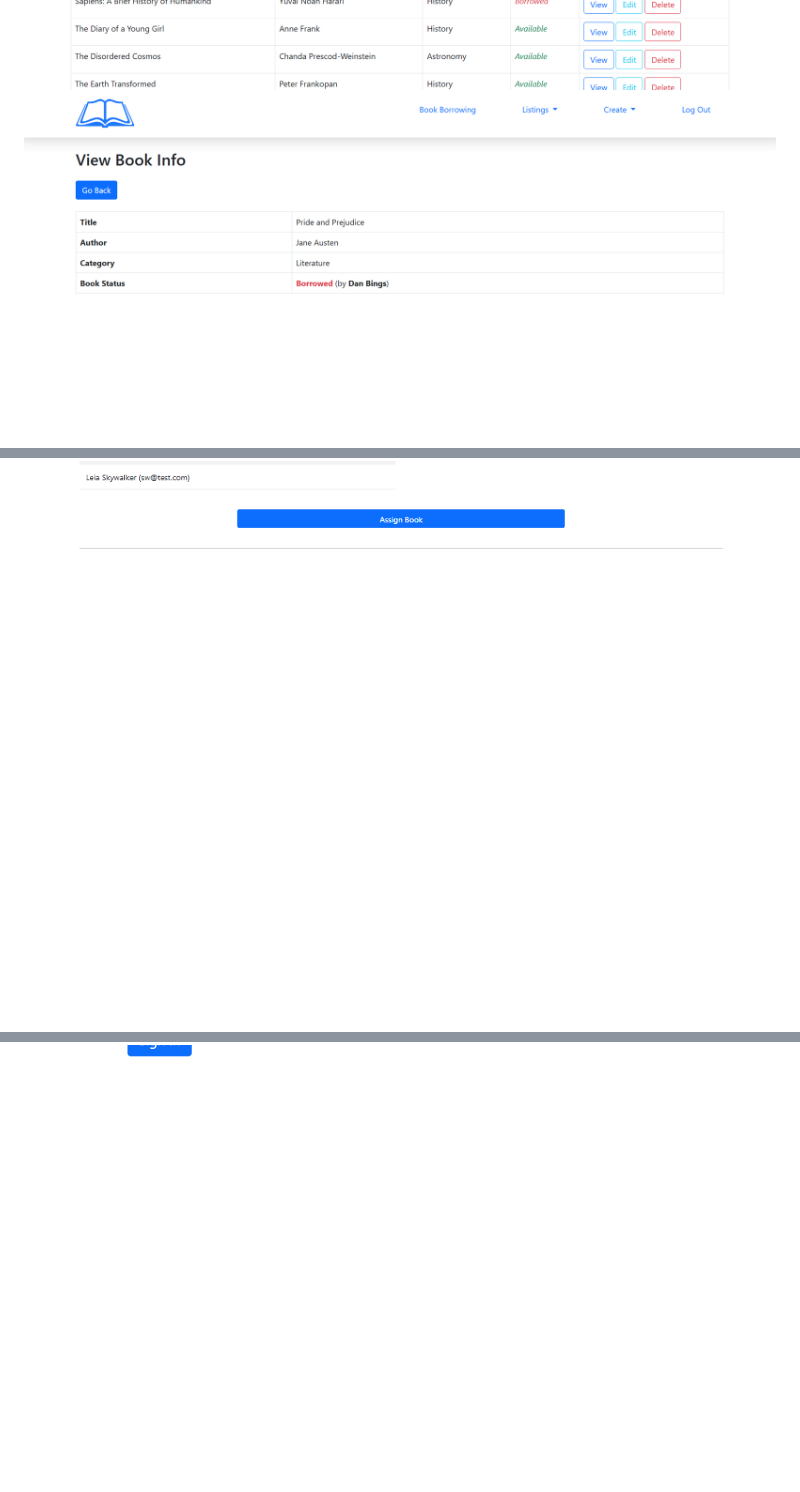
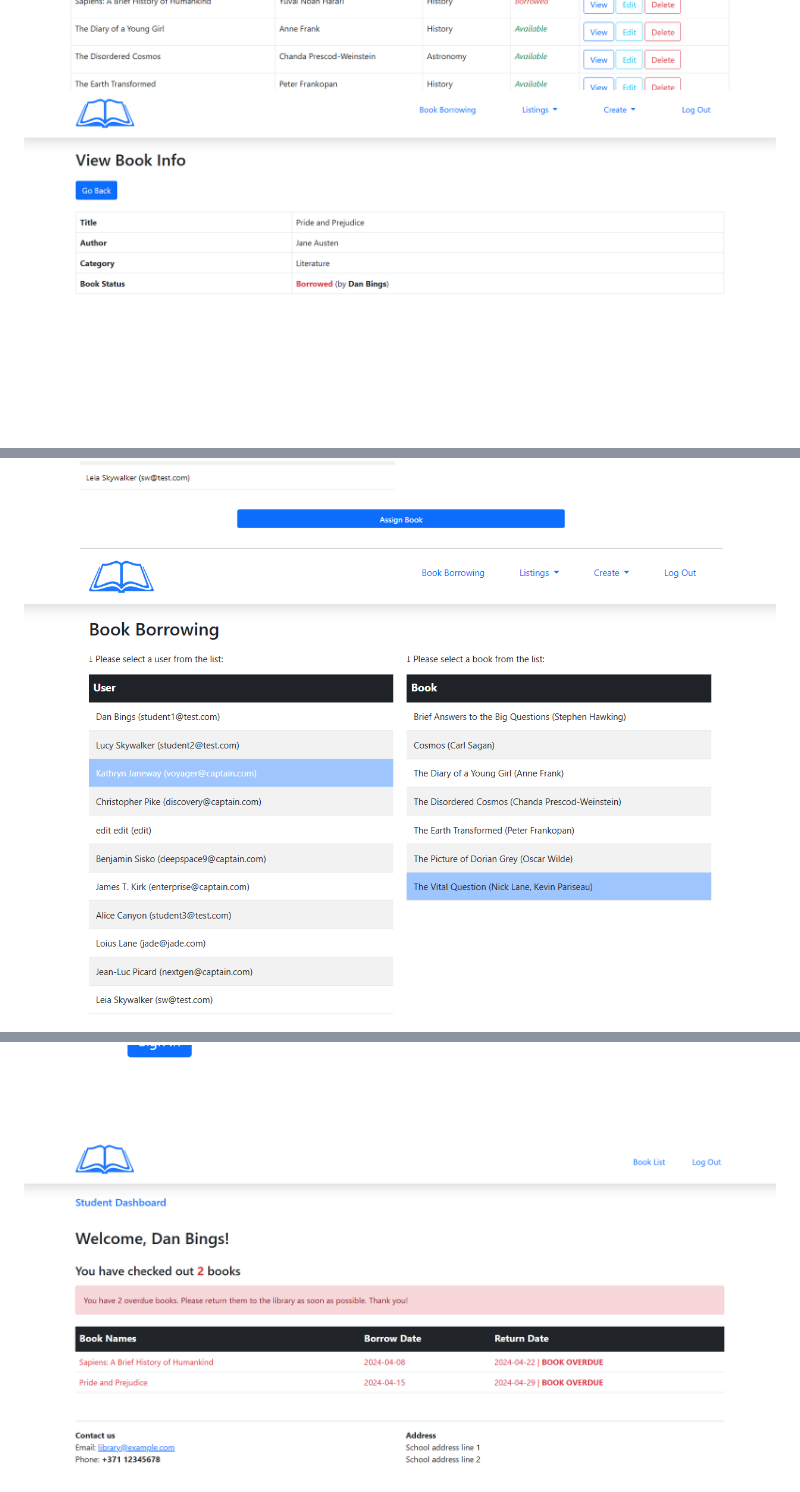
Before and after one commit to solarwind559/Library-Management, a Markdown page: README.md, 3 parts joined by grey strips. GitHub-like rendering; pictures changed too: __screenshots/Screenshot_24.png, __screenshots/Screenshot_31.png (added), __screenshots/Screenshot_32.png (added); blank space fills up the shorter version.

Commit message:
screenshot updates

```diff
--- a/README.md
+++ b/README.md
@@ -44,4 +44,5 @@ http://library-management-sys.atwebpages.com/user/login
 ![librarian dashboard](__screenshots/Screenshot_26.png)
 ![librarian dashboard](__screenshots/Screenshot_27.png)
 ![librarian dashboard](__screenshots/Screenshot_28.png)
+![librarian dashboard](__screenshots/Screenshot_31.png)
 ![librarian dashboard](__screenshots/Screenshot_29.png)
@@ -48,2 +50,3 @@ http://library-management-sys.atwebpages.com/user/login
 ![user login](<__screenshots/Ekrānuzņēmums 2024-04-25 181437.png>)
+![user dashboard](__screenshots/Screenshot_32.png)
 ![user dashboard](<__screenshots/Ekrānuzņēmums 2024-04-25 175731.png>)
```
Also changed, not shown: other parts of README.md (+1 -0 lines).
